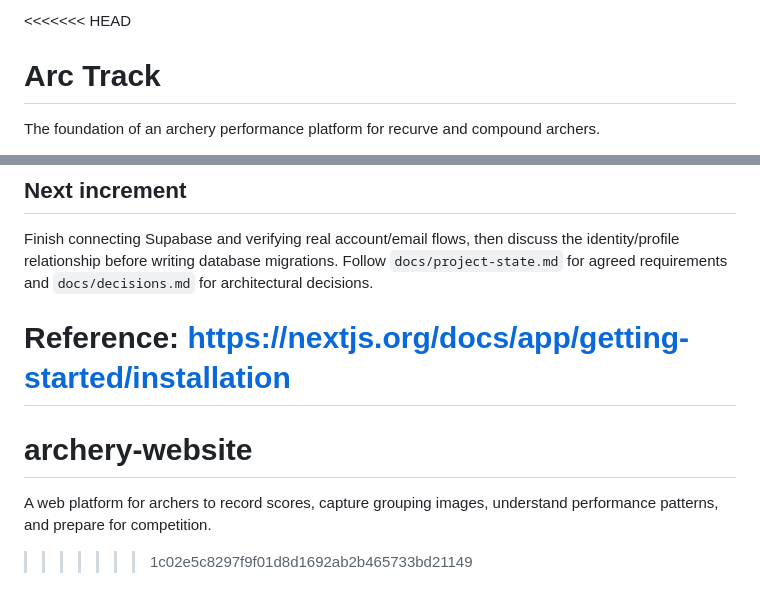
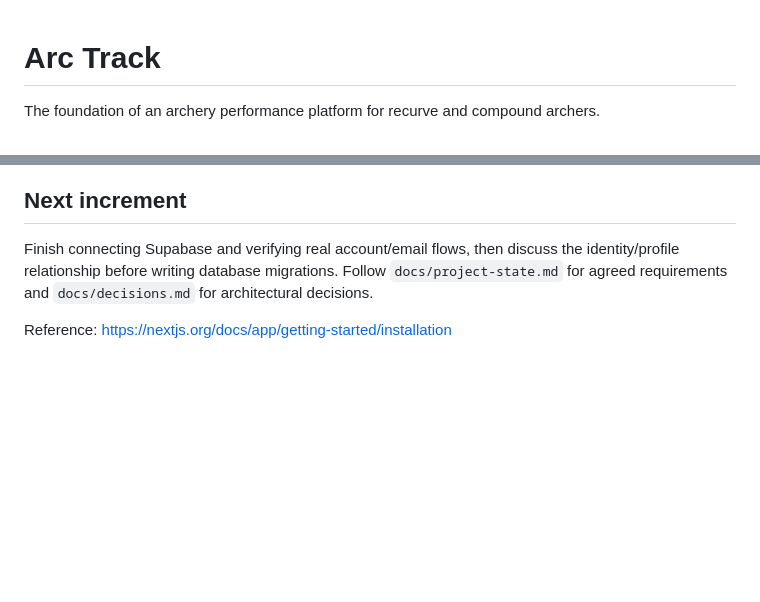
Before and after one commit to hqasdf/archery-website, a Markdown page: README.md, 2 parts joined by grey strips. GitHub-like rendering; blank space fills up the shorter version.

Commit message:
Resolve README merge conflict

```diff
--- a/README.md
+++ b/README.md
@@ -1,4 +1,3 @@
-<<<<<<< HEAD
 # Arc Track
 
 The foundation of an archery performance platform for recurve and compound archers.
@@ -74,7 +73,3 @@ An unavailable localhost page usually means the development server is stopped. A
 Finish connecting Supabase and verifying real account/email flows, then discuss the identity/profile relationship before writing database migrations. Follow `docs/project-state.md` for agreed requirements and `docs/decisions.md` for architectural decisions.
 
 Reference: https://nextjs.org/docs/app/getting-started/installation
-=======
-# archery-website
-A web platform for archers to record scores, capture grouping images, understand performance patterns, and prepare for competition.
->>>>>>> 1c02e5c8297f9f01d8d1692ab2b465733bd21149
```
